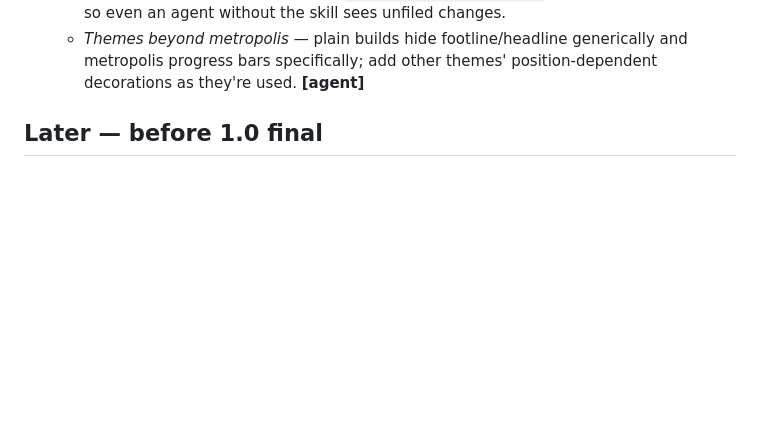
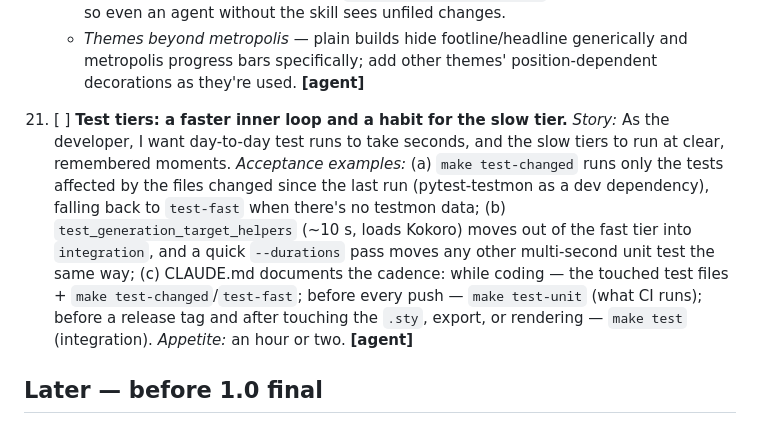
Before and after one commit to avivz/slideSonnet, a Markdown page: ROADMAP.md, the part around the change. Drawn GitHub-style; blank space fills up the shorter version.

Commit message:
docs(roadmap): test tiers — testmon inner loop, slow-test triage, cadence
Co-Authored-By: Claude Opus 5.5 <noreply@anthropic.com>

```diff
--- a/ROADMAP.md
+++ b/ROADMAP.md
@@ -359,6 +359,20 @@ agent does the work, human approves/verifies · **[human]** = needs the human
     - *Themes beyond metropolis* — plain builds hide footline/headline
       generically and metropolis progress bars specifically; add other themes'
       position-dependent decorations as they're used. **[agent]**
+
+21. [ ] **Test tiers: a faster inner loop and a habit for the slow tier.**
+    *Story:* As the developer, I want day-to-day test runs to take seconds, and
+    the slow tiers to run at clear, remembered moments. *Acceptance examples:*
+    (a) `make test-changed` runs only the tests affected by the files changed
+    since the last run (pytest-testmon as a dev dependency), falling back to
+    `test-fast` when there's no testmon data; (b) `test_generation_target_helpers`
+    (~10 s, loads Kokoro) moves out of the fast tier into `integration`, and a
+    quick `--durations` pass moves any other multi-second unit test the same
+    way; (c) CLAUDE.md documents the cadence: while coding — the touched test
+    files + `make test-changed`/`test-fast`; before every push — `make
+    test-unit` (what CI runs); before a release tag and after touching the
+    `.sty`, export, or rendering — `make test` (integration). *Appetite:* an
+    hour or two. **[agent]**
 
 ## Later — before 1.0 final
 
```
